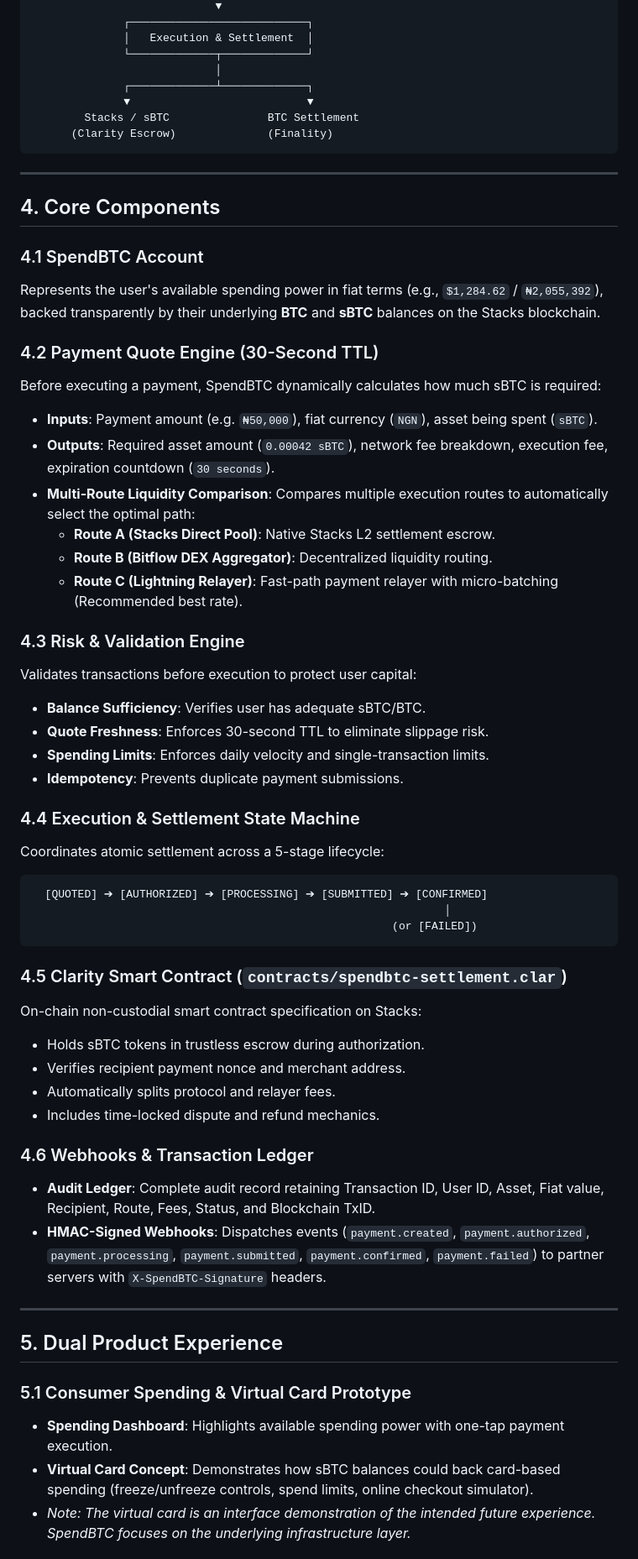
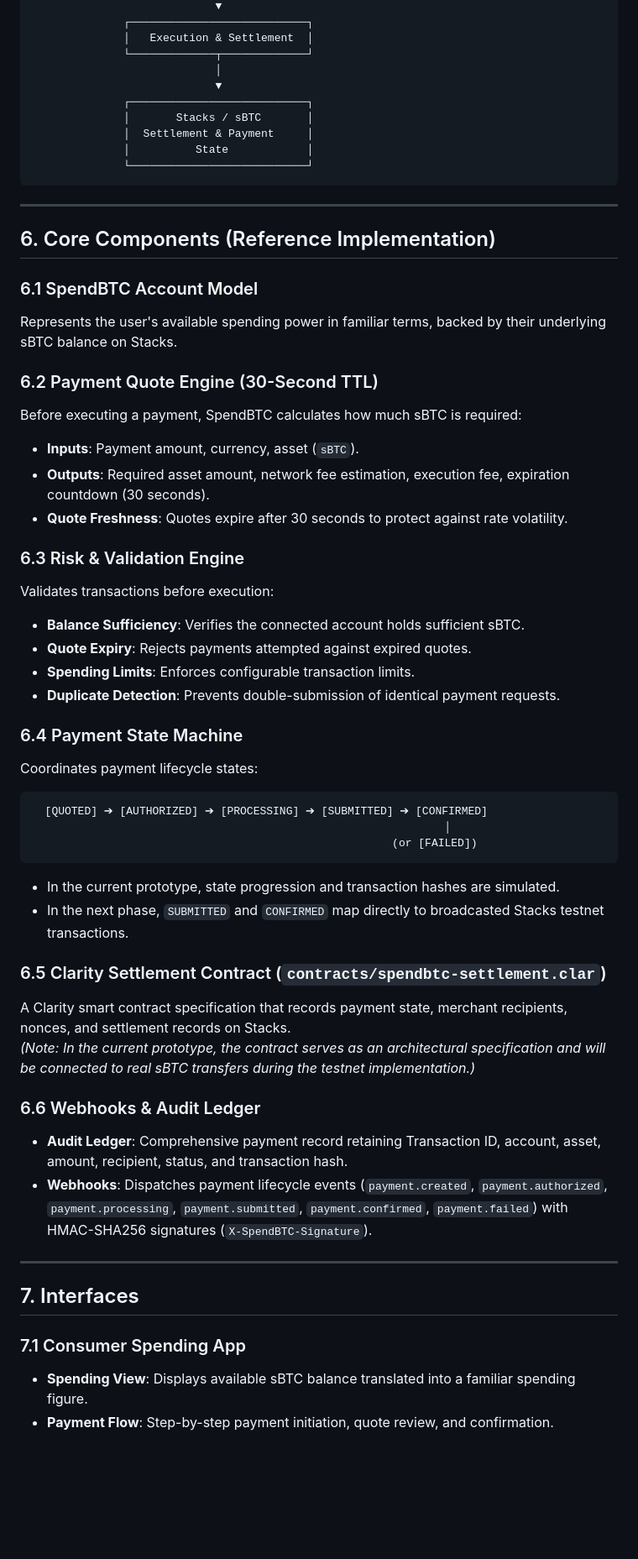
Before and after one commit to affolabi/SpendBTC, a Markdown page: README.md, the part around one of its changes. Shown at 84% size. Drawn GitHub-style; blank space fills up the shorter version.

````diff
--- a/README.md
+++ b/README.md
@@ -98,60 +161,57 @@ SpendBTC connects consumer-facing partner applications to Stacks / sBTC settleme
               │   Execution & Settlement  │
               └─────────────┬─────────────┘
                             │
-              ┌─────────────┴─────────────┐
-              ▼                           ▼
-        Stacks / sBTC               BTC Settlement
-      (Clarity Escrow)              (Finality)
+                            ▼
+              ┌───────────────────────────┐
+              │       Stacks / sBTC       │
+              │  Settlement & Payment     │
+              │          State            │
+              └───────────────────────────┘
 ```
 
 ---
 
-## 4. Core Components
+## 6. Core Components (Reference Implementation)
 
-### 4.1 SpendBTC Account
-Represents the user's available spending power in fiat terms (e.g., `$1,284.62` / `₦2,055,392`), backed transparently by their underlying **BTC** and **sBTC** balances on the Stacks blockchain.
+### 6.1 SpendBTC Account Model
+Represents the user's available spending power in familiar terms, backed by their underlying sBTC balance on Stacks.
 
-### 4.2 Payment Quote Engine (30-Second TTL)
-Before executing a payment, SpendBTC dynamically calculates how much sBTC is required:
-* **Inputs**: Payment amount (e.g. `₦50,000`), fiat currency (`NGN`), asset being spent (`sBTC`).
-* **Outputs**: Required asset amount (`0.00042 sBTC`), network fee breakdown, execution fee, expiration countdown (`30 seconds`).
-* **Multi-Route Liquidity Comparison**: Compares multiple execution routes to automatically select the optimal path:
-  - **Route A (Stacks Direct Pool)**: Native Stacks L2 settlement escrow.
-  - **Route B (Bitflow DEX Aggregator)**: Decentralized liquidity routing.
-  - **Route C (Lightning Relayer)**: Fast-path payment relayer with micro-batching (Recommended best rate).
+### 6.2 Payment Quote Engine (30-Second TTL)
+Before executing a payment, SpendBTC calculates how much sBTC is required:
+* **Inputs**: Payment amount, currency, asset (`sBTC`).
+* **Outputs**: Required asset amount, network fee estimation, execution fee, expiration countdown (30 seconds).
+* **Quote Freshness**: Quotes expire after 30 seconds to protect against rate volatility.
 
-### 4.3 Risk & Validation Engine
-Validates transactions before execution to protect user capital:
-* **Balance Sufficiency**: Verifies user has adequate sBTC/BTC.
-* **Quote Freshness**: Enforces 30-second TTL to eliminate slippage risk.
-* **Spending Limits**: Enforces daily velocity and single-transaction limits.
-* **Idempotency**: Prevents duplicate payment submissions.
+### 6.3 Risk & Validation Engine
+Validates transactions before execution:
+* **Balance Sufficiency**: Verifies the connected account holds sufficient sBTC.
+* **Quote Expiry**: Rejects payments attempted against expired quotes.
+* **Spending Limits**: Enforces configurable transaction limits.
+* **Duplicate Detection**: Prevents double-submission of identical payment requests.
 
-### 4.4 Execution & Settlement State Machine
-Coordinates atomic settlement across a 5-stage lifecycle:
+### 6.4 Payment State Machine
+Coordinates payment lifecycle states:
 ```
   [QUOTED] ➔ [AUTHORIZED] ➔ [PROCESSING] ➔ [SUBMITTED] ➔ [CONFIRMED]
                                                                │
                                                        (or [FAILED])
 ```
+* In the current prototype, state progression and transaction hashes are simulated.
+* In the next phase, `SUBMITTED` and `CONFIRMED` map directly to broadcasted Stacks testnet transactions.
 
-### 4.5 Clarity Smart Contract (`contracts/spendbtc-settlement.clar`)
-On-chain non-custodial smart contract specification on Stacks:
-* Holds sBTC tokens in trustless escrow during authorization.
-* Verifies recipient payment nonce and merchant address.
-* Automatically splits protocol and relayer fees.
-* Includes time-locked dispute and refund mechanics.
+### 6.5 Clarity Settlement Contract (`contracts/spendbtc-settlement.clar`)
+A Clarity smart contract specification that records payment state, merchant recipients, nonces, and settlement records on Stacks.
+*(Note: In the current prototype, the contract serves as an architectural specification and will be connected to real sBTC transfers during the testnet implementation.)*
 
-### 4.6 Webhooks & Transaction Ledger
-* **Audit Ledger**: Complete audit record retaining Transaction ID, User ID, Asset, Fiat value, Recipient, Route, Fees, Status, and Blockchain TxID.
-* **HMAC-Signed Webhooks**: Dispatches events (`payment.created`, `payment.authorized`, `payment.processing`, `payment.submitted`, `payment.confirmed`, `payment.failed`) to partner servers with `X-SpendBTC-Signature` headers.
+### 6.6 Webhooks & Audit Ledger
+* **Audit Ledger**: Comprehensive payment record retaining Transaction ID, account, asset, amount, recipient, status, and transaction hash.
+* **Webhooks**: Dispatches payment lifecycle events (`payment.created`, `payment.authorized`, `payment.processing`, `payment.submitted`, `payment.confirmed`, `payment.failed`) with HMAC-SHA256 signatures (`X-SpendBTC-Signature`).
 
 ---
 
-## 5. Dual Product Experience
+## 7. Interfaces
 
-### 5.1 Consumer Spending & Virtual Card Prototype
-* **Spending Dashboard**: Highlights available spending power with one-tap payment execution.
-* **Virtual Card Concept**: Demonstrates how sBTC balances could back card-based spending (freeze/unfreeze controls, spend limits, online checkout simulator).
-* *Note: The virtual card is an interface demonstration of the intended future experience. SpendBTC focuses on the underlying infrastructure layer.*
+### 7.1 Consumer Spending App
+* **Spending View**: Displays available sBTC balance translated into a familiar spending figure.
+* **Payment Flow**: Step-by-step payment initiation, quote review, and confirmation.
 
````
Also changed, not shown: other parts of README.md (+209 -124 lines).
